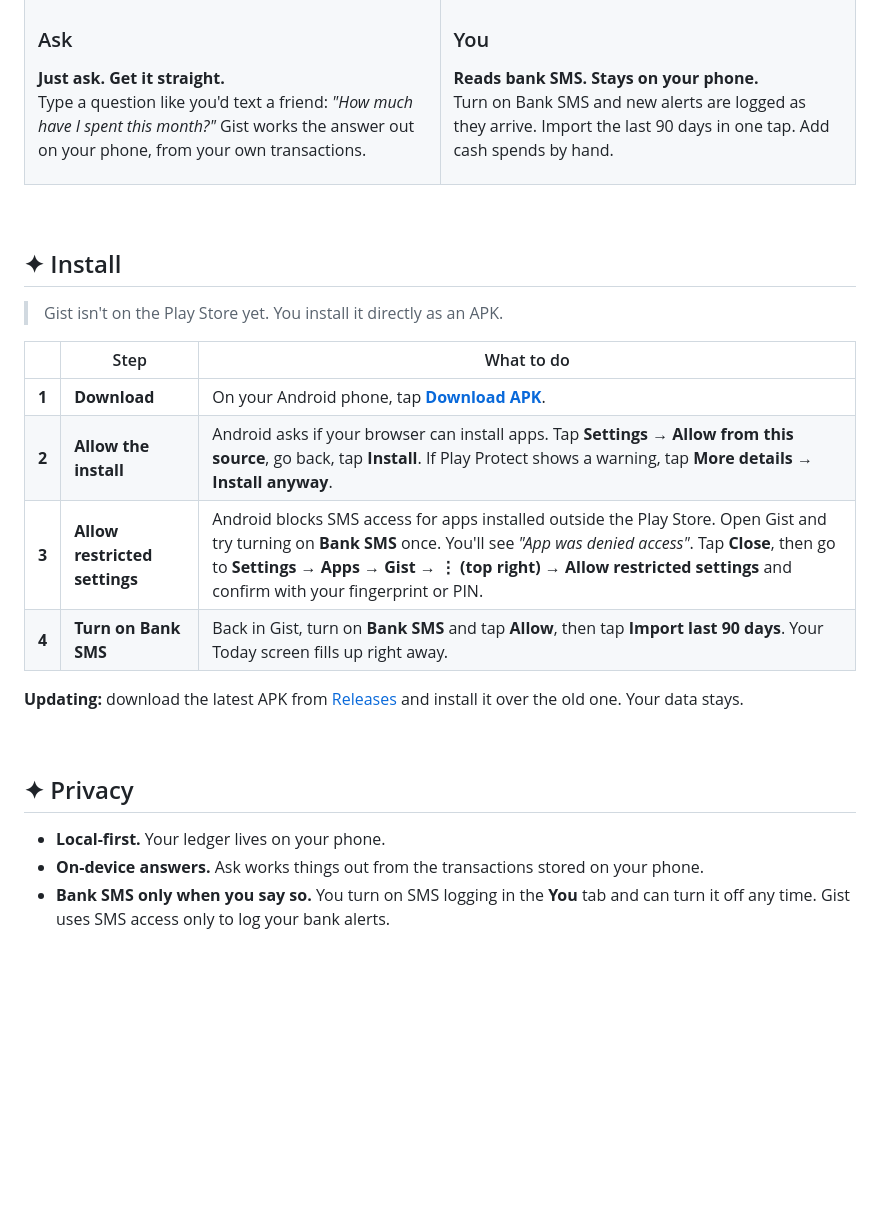
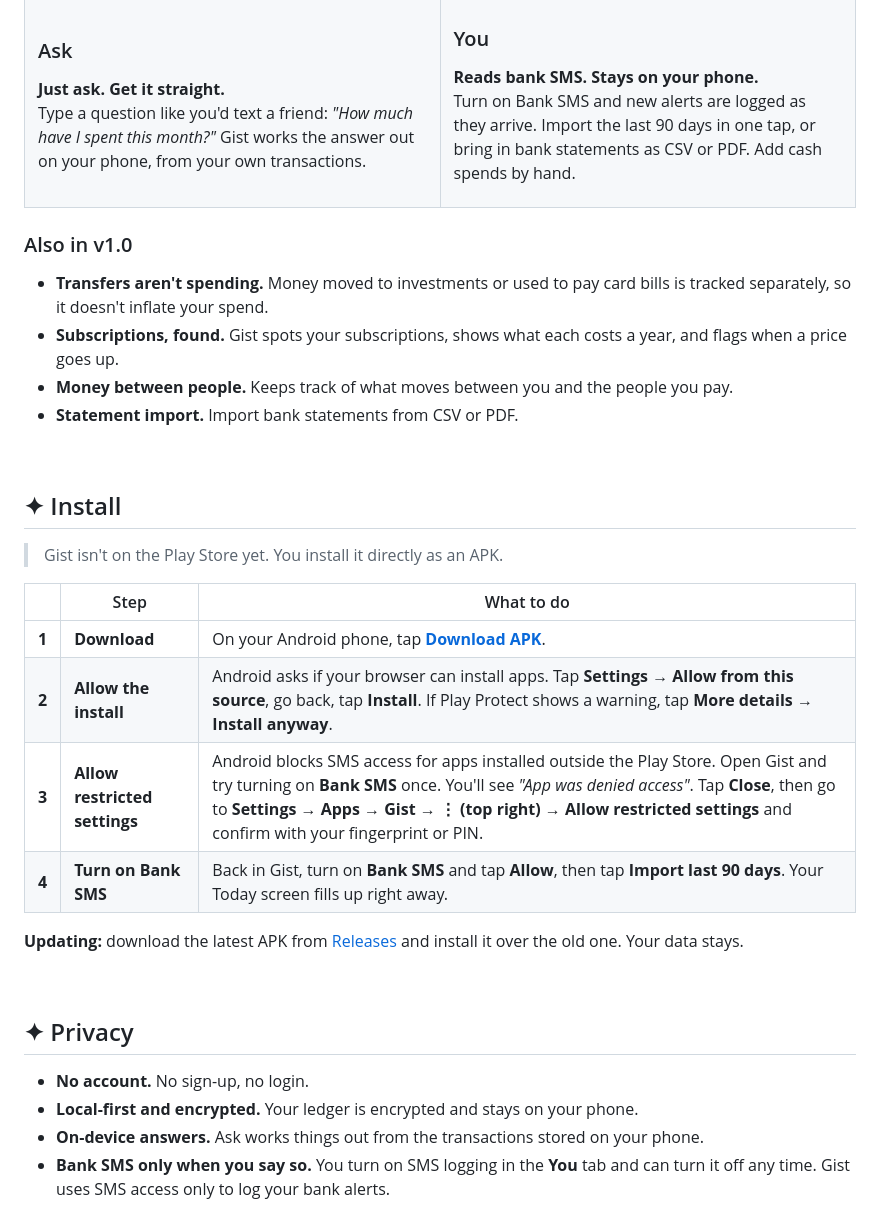
Before and after one commit to SakshamSharma2026/gist-app, a Markdown page: README.md, the part around one of its changes. Rendered like a GitHub page; blank space fills up the shorter version.

Commit message:
Revise README with updated links and v1.0 features
Updated download links and added new features in v1.0.

```diff
--- a/README.md
+++ b/README.md
@@ -59,11 +59,18 @@ Type a question like you'd text a friend: *"How much have I spent this month?"*
 
 ### You
 **Reads bank SMS. Stays on your phone.**<br>
-Turn on Bank SMS and new alerts are logged as they arrive. Import the last 90 days in one tap. Add cash spends by hand.
+Turn on Bank SMS and new alerts are logged as they arrive. Import the last 90 days in one tap, or bring in bank statements as CSV or PDF. Add cash spends by hand.
 
 </td>
 </tr>
 </table>
+
+### Also in v1.0
+
+- **Transfers aren't spending.** Money moved to investments or used to pay card bills is tracked separately, so it doesn't inflate your spend.
+- **Subscriptions, found.** Gist spots your subscriptions, shows what each costs a year, and flags when a price goes up.
+- **Money between people.** Keeps track of what moves between you and the people you pay.
+- **Statement import.** Import bank statements from CSV or PDF.
 
 <br>
 
@@ -84,7 +91,8 @@ Turn on Bank SMS and new alerts are logged as they arrive. Import the last 90 da
 
 ## ✦ Privacy
 
-- **Local-first.** Your ledger lives on your phone.
+- **No account.** No sign-up, no login.
+- **Local-first and encrypted.** Your ledger is encrypted and stays on your phone.
 - **On-device answers.** Ask works things out from the transactions stored on your phone.
 - **Bank SMS only when you say so.** You turn on SMS logging in the **You** tab and can turn it off any time. Gist uses SMS access only to log your bank alerts.
 
```
Also changed, not shown: other parts of README.md (+6 -6 lines).
